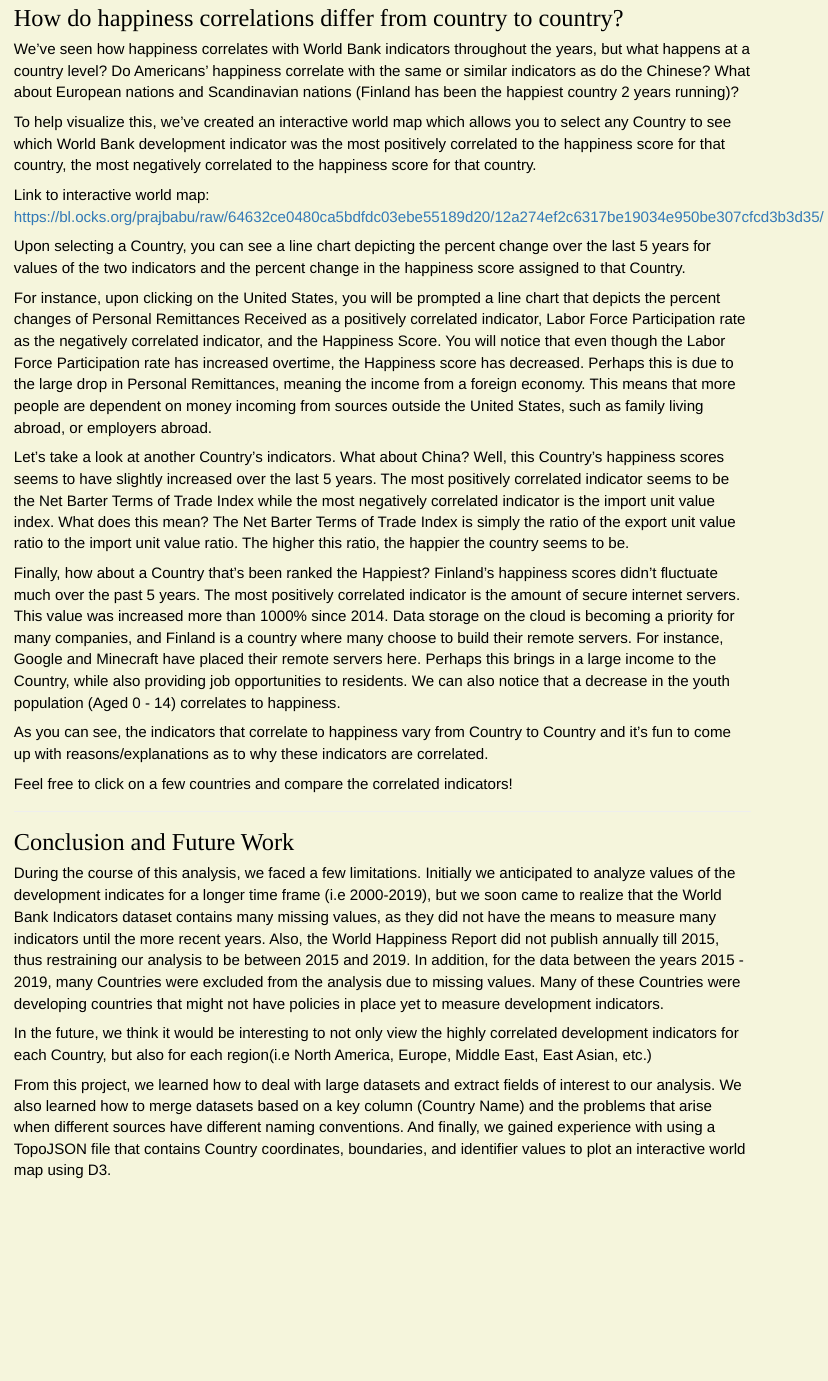
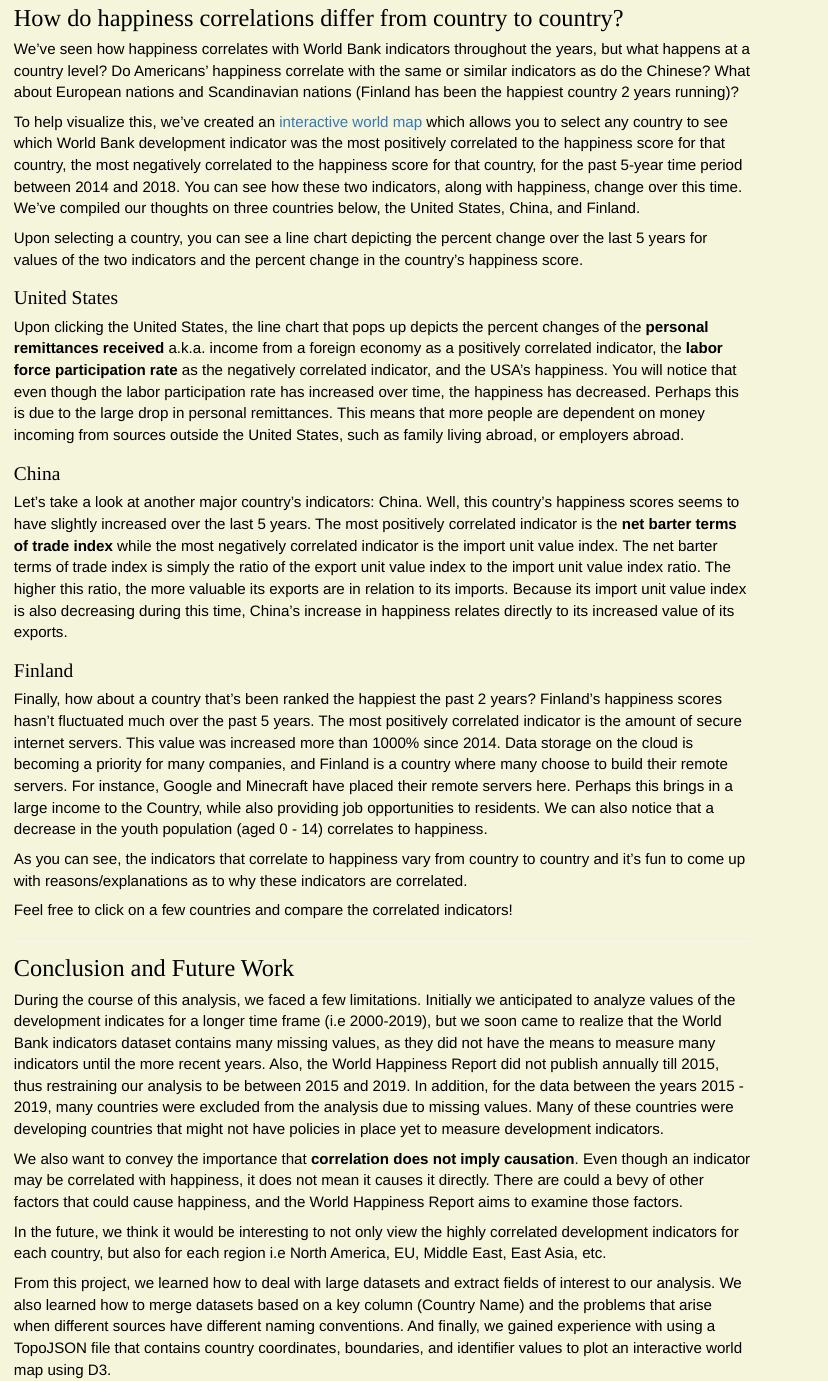
Before and after one commit to prajbabu/edavFinalProjects, an R Markdown document (FinalReport.Rmd): the page in a window 1100 px wide, from 8180 px down before the commit and from 8250 px down after it, so that both start at the same text. Rendered offline with R 4.5, knitr and Pandoc, with nearby package versions; some code elsewhere in the file could not run offline.

Commit message:
Fixed minor typos

```diff
--- a/FinalReport.Rmd
+++ b/FinalReport.Rmd
@@ -379,30 +383,32 @@ Interestingly, the starting age for primary school initially lost its correlatio
 
 We've seen how happiness correlates with World Bank indicators throughout the years, but what happens at a country level? Do Americans' happiness correlate with the same or similar indicators as do the Chinese? What about European nations and Scandinavian nations (Finland has been the happiest country 2 years running)?
 
-To help visualize this, we’ve created an interactive world map which allows you to select any Country to see which World Bank development indicator was the most positively correlated to the happiness score for that country, the most negatively correlated to the happiness score for that country.
+To help visualize this, we’ve created an [interactive world map](https://bl.ocks.org/prajbabu/raw/64632ce0480ca5bdfdc03ebe55189d20/12a274ef2c6317be19034e950be307cfcd3b3d35/) which allows you to select any country to see which World Bank development indicator was the most positively correlated to the happiness score for that country, the most negatively correlated to the happiness score for that country, for the past 5-year time period between 2014 and 2018. You can see how these two indicators, along with happiness, change over this time. We've compiled our thoughts on three countries below, the United States, China, and Finland.
 
-Link to interactive world map:
-https://bl.ocks.org/prajbabu/raw/64632ce0480ca5bdfdc03ebe55189d20/12a274ef2c6317be19034e950be307cfcd3b3d35/
+Upon selecting a country, you can see a line chart depicting the percent change over the last 5 years for values of the two indicators and the percent change in the country's happiness score.
 
-Upon selecting a Country, you can see a line chart depicting the percent change over the last 5 years for values of the two indicators and the percent change in the happiness score assigned to that Country.
+### United States
+Upon clicking the United States, the line chart that pops up depicts the percent changes of the **personal remittances received** a.k.a. income from a foreign economy as a positively correlated indicator, the **labor force participation rate** as the negatively correlated indicator, and the USA's happiness. You will notice that even though the labor participation rate has increased over time, the happiness has decreased. Perhaps this is due to the large drop in personal remittances. This means that more people are dependent on money incoming from sources outside the United States, such as family living abroad, or employers abroad.
 
-For instance, upon clicking on the United States, you will be prompted a line chart that depicts the percent changes of Personal Remittances Received as a positively correlated indicator, Labor Force Participation rate as the negatively correlated indicator, and the Happiness Score. You will notice that even though the Labor Force Participation rate has increased overtime, the Happiness score has decreased. Perhaps this is due to the large drop in Personal Remittances, meaning the income from a foreign economy. This means that more people are dependent on money incoming from sources outside the United States, such as family living abroad, or employers abroad.
+### China
+Let’s take a look at another major country’s indicators: China.
+Well, this country’s happiness scores seems to have slightly increased over the last 5 years. The most positively correlated indicator is the **net barter terms of trade index** while the most negatively correlated indicator is the import unit value index. The net barter terms of trade index is simply the ratio of the export unit value index to the import unit value index ratio. The higher this ratio, the more valuable its exports are in relation to its imports. Because its import unit value index is also decreasing during this time, China's increase in happiness relates directly to its increased value of its exports.
 
-Let’s take a look at another Country’s indicators. What about China?
-Well, this Country’s happiness scores seems to have slightly increased over the last 5 years. The most positively correlated indicator seems to be the Net Barter Terms of Trade Index while the most negatively correlated indicator is the import unit value index. What does this mean? The Net Barter Terms of Trade Index is simply the ratio of the export unit value ratio to the import unit value ratio. The higher this ratio, the happier the country seems to be.
+### Finland
+Finally, how about a country that’s been ranked the happiest the past 2 years?
+Finland’s happiness scores hasn't fluctuated much over the past 5 years. The most positively correlated indicator is the amount of secure internet servers. This value was increased more than 1000% since 2014. Data storage on the cloud is becoming a priority for many companies, and Finland is a country where many choose to build their remote servers. For instance, Google and Minecraft have placed their remote servers here. Perhaps this brings in a large income to the Country, while also providing job opportunities to residents. We can also notice that a decrease in the youth population (aged 0 -  14) correlates to happiness.
 
-Finally, how about a Country that’s been ranked the Happiest?
-Finland’s happiness scores didn’t fluctuate much over the past 5 years. The most positively correlated indicator is the amount of secure internet servers. This value was increased more than 1000% since 2014. Data storage on the cloud is becoming a priority for many companies, and Finland is a country where many choose to build their remote servers. For instance, Google and Minecraft have placed their remote servers here. Perhaps this brings in a large income to the Country, while also providing job opportunities to residents. We can also notice that a decrease in the youth population (Aged 0 -  14) correlates to happiness.
-
-As you can see, the indicators that correlate to happiness vary from Country to Country and it’s fun to come up with reasons/explanations as to why these indicators are correlated.
+As you can see, the indicators that correlate to happiness vary from country to country and it’s fun to come up with reasons/explanations as to why these indicators are correlated.
 
 Feel free to click on a few countries and compare the correlated indicators!
 
 ***
 
 ## Conclusion and Future Work
-During the course of this analysis, we faced a few limitations. Initially we anticipated to analyze values of the development indicates for a longer time frame (i.e 2000-2019), but we soon came to realize that the World Bank Indicators dataset contains many missing values, as they did not have the means to measure many indicators until the more recent years. Also, the World Happiness Report did not publish annually till 2015, thus restraining our analysis to be between 2015 and 2019. In addition, for the data between the years 2015 - 2019, many Countries were excluded from the analysis due to missing values. Many of these Countries were developing countries that might not have policies in place yet to measure development indicators.
+During the course of this analysis, we faced a few limitations. Initially we anticipated to analyze values of the development indicates for a longer time frame (i.e 2000-2019), but we soon came to realize that the World Bank indicators dataset contains many missing values, as they did not have the means to measure many indicators until the more recent years. Also, the World Happiness Report did not publish annually till 2015, thus restraining our analysis to be between 2015 and 2019. In addition, for the data between the years 2015 - 2019, many countries were excluded from the analysis due to missing values. Many of these countries were developing countries that might not have policies in place yet to measure development indicators.
 
-In the future, we think it would be interesting to not only view the highly correlated development indicators for each Country, but also for each region(i.e North America, Europe, Middle East, East Asian, etc.)
+We also want to convey the importance that **correlation does not imply causation**. Even though an indicator may be correlated with happiness, it does not mean it causes it directly. There are could a bevy of other factors that could cause happiness, and the World Happiness Report aims to examine those factors.
 
-From this project, we learned how to deal with large datasets and extract fields of interest to our analysis. We also learned how to merge datasets based on a key column (Country Name) and the problems that arise when different sources have different naming conventions. And finally, we gained experience with using a TopoJSON file that contains Country coordinates, boundaries, and identifier values to plot an interactive world map using D3.
+In the future, we think it would be interesting to not only view the highly correlated development indicators for each country, but also for each region i.e North America, EU, Middle East, East Asia, etc.
+
+From this project, we learned how to deal with large datasets and extract fields of interest to our analysis. We also learned how to merge datasets based on a key column (Country Name) and the problems that arise when different sources have different naming conventions. And finally, we gained experience with using a TopoJSON file that contains country coordinates, boundaries, and identifier values to plot an interactive world map using D3.
```
Also changed, not shown: FinalReport.Rmd (8 more changed lines).
